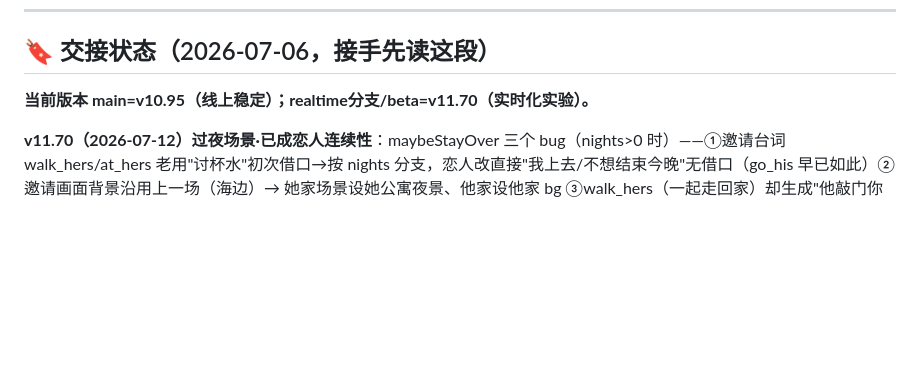
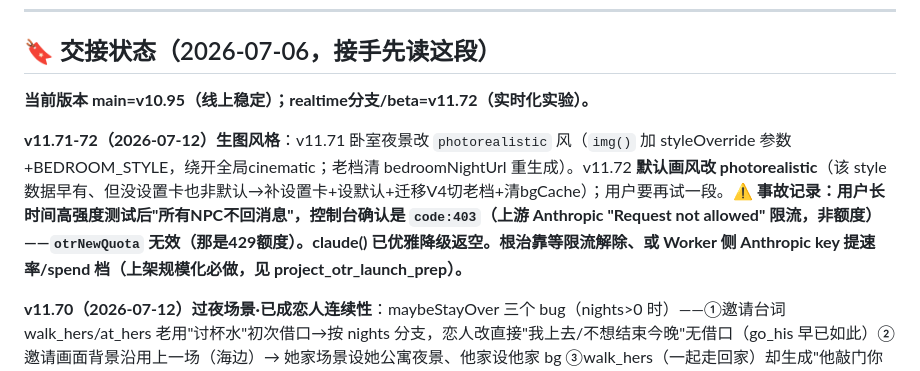
Before and after one commit to liziting2023-boop/off-the-record, a Markdown page: CLAUDE.md, the part around the change. GitHub-like rendering; blank space fills up the shorter version.

Commit message:
docs: CLAUDE.md — v11.71/72 photorealistic style + 403 rate-limit incident
Co-Authored-By: Claude Opus 4.8 <noreply@anthropic.com>

```diff
--- a/CLAUDE.md
+++ b/CLAUDE.md
@@ -19,7 +19,9 @@
 
 ## 🔖 交接状态（2026-07-06，接手先读这段）
 
-**当前版本 main=v10.95（线上稳定）；realtime分支/beta=v11.70（实时化实验）。**
+**当前版本 main=v10.95（线上稳定）；realtime分支/beta=v11.72（实时化实验）。**
+
+**v11.71-72（2026-07-12）生图风格**：v11.71 卧室夜景改 `photorealistic` 风（`img()` 加 styleOverride 参数+BEDROOM_STYLE，绕开全局cinematic；老档清 bedroomNightUrl 重生成）。v11.72 **默认画风改 photorealistic**（该 style 数据早有、但没设置卡也非默认→补设置卡+设默认+迁移V4切老档+清bgCache）；用户要再试一段。**⚠️ 事故记录：用户长时间高强度测试后"所有NPC不回消息"，控制台确认是 `code:403`（上游 Anthropic "Request not allowed" 限流，非额度）——`otrNewQuota` 无效（那是429额度）。claude() 已优雅降级返空。根治靠等限流解除、或 Worker 侧 Anthropic key 提速率/spend 档（上架规模化必做，见 project_otr_launch_prep）。**
 
 **v11.70（2026-07-12）过夜场景·已成恋人连续性**：maybeStayOver 三个 bug（nights>0 时）——①邀请台词 walk_hers/at_hers 老用"讨杯水"初次借口→按 nights 分支，恋人改直接"我上去/不想结束今晚"无借口（go_his 早已如此）②邀请画面背景沿用上一场（海边）→ 她家场景设她公寓夜景、他家设他家 bg ③walk_hers（一起走回家）却生成"他敲门你开门"的单独到访→把邀请台词当 seamlessFrom 传入，第一幕从"刚上楼"续写不写敲门。
 
```
